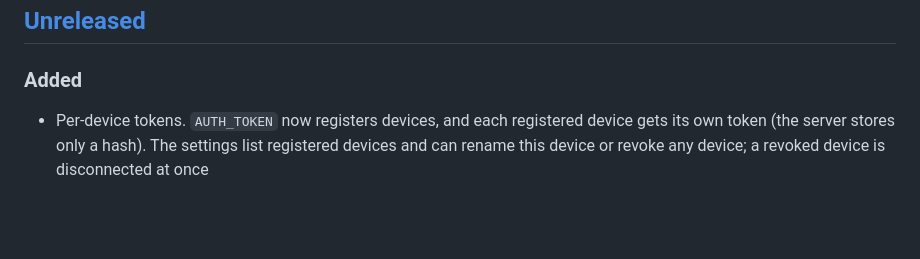
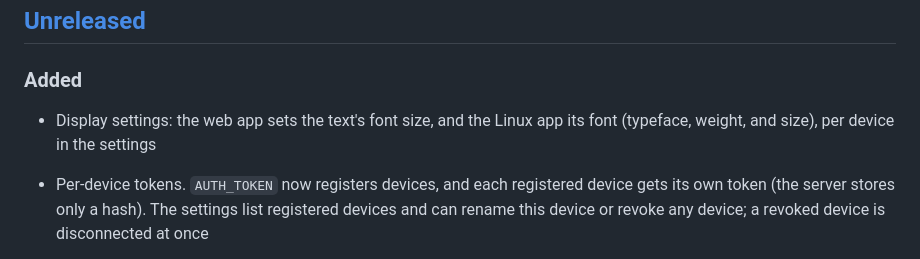
Before and after one commit to oikawas/simple-editor, a Markdown page: CHANGELOG.md, the part around the change. Drawn GitHub-style; blank space fills up the shorter version.

```diff
--- a/CHANGELOG.md
+++ b/CHANGELOG.md
@@ -7,6 +7,8 @@ The format follows [Keep a Changelog](https://keepachangelog.com/en/1.1.0/), and
 ## [Unreleased]
 
 ### Added
+
+- Display settings: the web app sets the text's font size, and the Linux app its font (typeface, weight, and size), per device in the settings
 
 - Per-device tokens. `AUTH_TOKEN` now registers devices, and each registered device gets its own token (the server stores only a hash). The settings list registered devices and can rename this device or revoke any device; a revoked device is disconnected at once
 - Limiting authentication attempts: an address with repeated failures is locked out for a while (`AUTH_MAX_FAILURES`, `AUTH_WINDOW_MINUTES`, `AUTH_LOCKOUT_MINUTES`)
```
Also changed, not shown: CHANGELOG.ja.md (+2 -0 lines).
